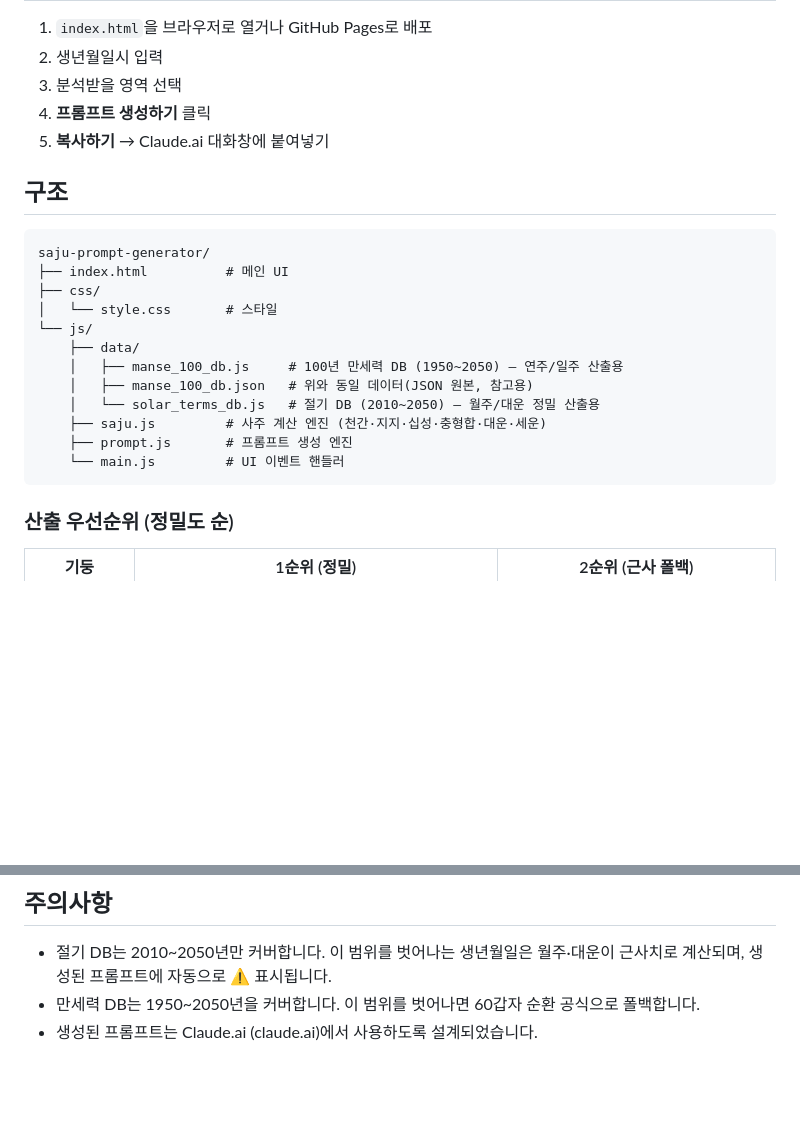
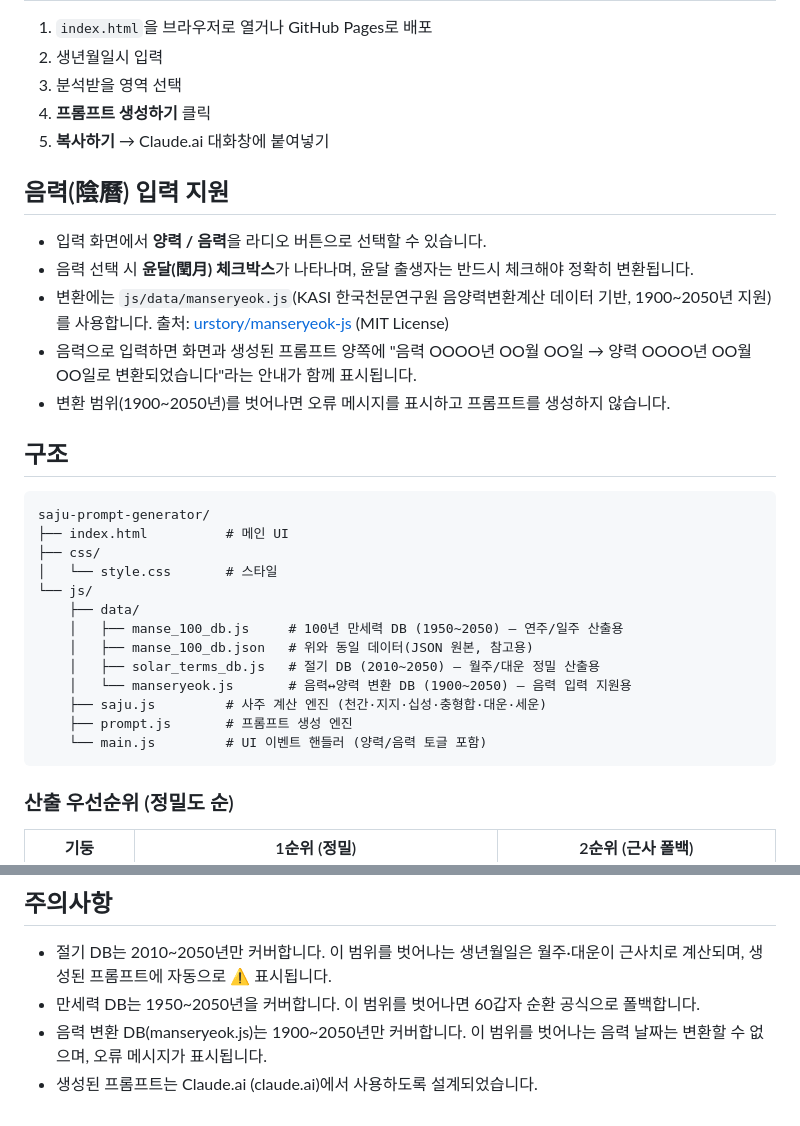
Before and after one commit to shstrategylab/sajuforecast, a Markdown page: README.md, 2 parts joined by grey strips. Rendered like a GitHub page; blank space fills up the shorter version.

````diff
--- a/README.md
+++ b/README.md
@@ -33,6 +33,14 @@
 4. **프롬프트 생성하기** 클릭
 5. **복사하기** → Claude.ai 대화창에 붙여넣기
 
+## 음력(陰曆) 입력 지원
+
+- 입력 화면에서 **양력 / 음력**을 라디오 버튼으로 선택할 수 있습니다.
+- 음력 선택 시 **윤달(閏月) 체크박스**가 나타나며, 윤달 출생자는 반드시 체크해야 정확히 변환됩니다.
+- 변환에는 `js/data/manseryeok.js`(KASI 한국천문연구원 음양력변환계산 데이터 기반, 1900~2050년 지원)를 사용합니다. 출처: [urstory/manseryeok-js](https://github.com/urstory/manseryeok-js) (MIT License)
+- 음력으로 입력하면 화면과 생성된 프롬프트 양쪽에 "음력 OOOO년 OO월 OO일 → 양력 OOOO년 OO월 OO일로 변환되었습니다"라는 안내가 함께 표시됩니다.
+- 변환 범위(1900~2050년)를 벗어나면 오류 메시지를 표시하고 프롬프트를 생성하지 않습니다.
+
 ## 구조
 
 ```
@@ -44,10 +52,11 @@ saju-prompt-generator/
     ├── data/
     │   ├── manse_100_db.js     # 100년 만세력 DB (1950~2050) — 연주/일주 산출용
     │   ├── manse_100_db.json   # 위와 동일 데이터(JSON 원본, 참고용)
-    │   └── solar_terms_db.js   # 절기 DB (2010~2050) — 월주/대운 정밀 산출용
+    │   ├── solar_terms_db.js   # 절기 DB (2010~2050) — 월주/대운 정밀 산출용
+    │   └── manseryeok.js       # 음력↔양력 변환 DB (1900~2050) — 음력 입력 지원용
     ├── saju.js         # 사주 계산 엔진 (천간·지지·십성·충형합·대운·세운)
     ├── prompt.js       # 프롬프트 생성 엔진
-    └── main.js         # UI 이벤트 핸들러
+    └── main.js         # UI 이벤트 핸들러 (양력/음력 토글 포함)
 ```
 
 ### 산출 우선순위 (정밀도 순)
@@ -99,4 +108,5 @@ GitHub 저장소 Settings → Pages → Source: main branch → Save
 
 - 절기 DB는 2010~2050년만 커버합니다. 이 범위를 벗어나는 생년월일은 월주·대운이 근사치로 계산되며, 생성된 프롬프트에 자동으로 ⚠ 표시됩니다.
 - 만세력 DB는 1950~2050년을 커버합니다. 이 범위를 벗어나면 60갑자 순환 공식으로 폴백합니다.
+- 음력 변환 DB(manseryeok.js)는 1900~2050년만 커버합니다. 이 범위를 벗어나는 음력 날짜는 변환할 수 없으며, 오류 메시지가 표시됩니다.
 - 생성된 프롬프트는 Claude.ai (claude.ai)에서 사용하도록 설계되었습니다.
````
